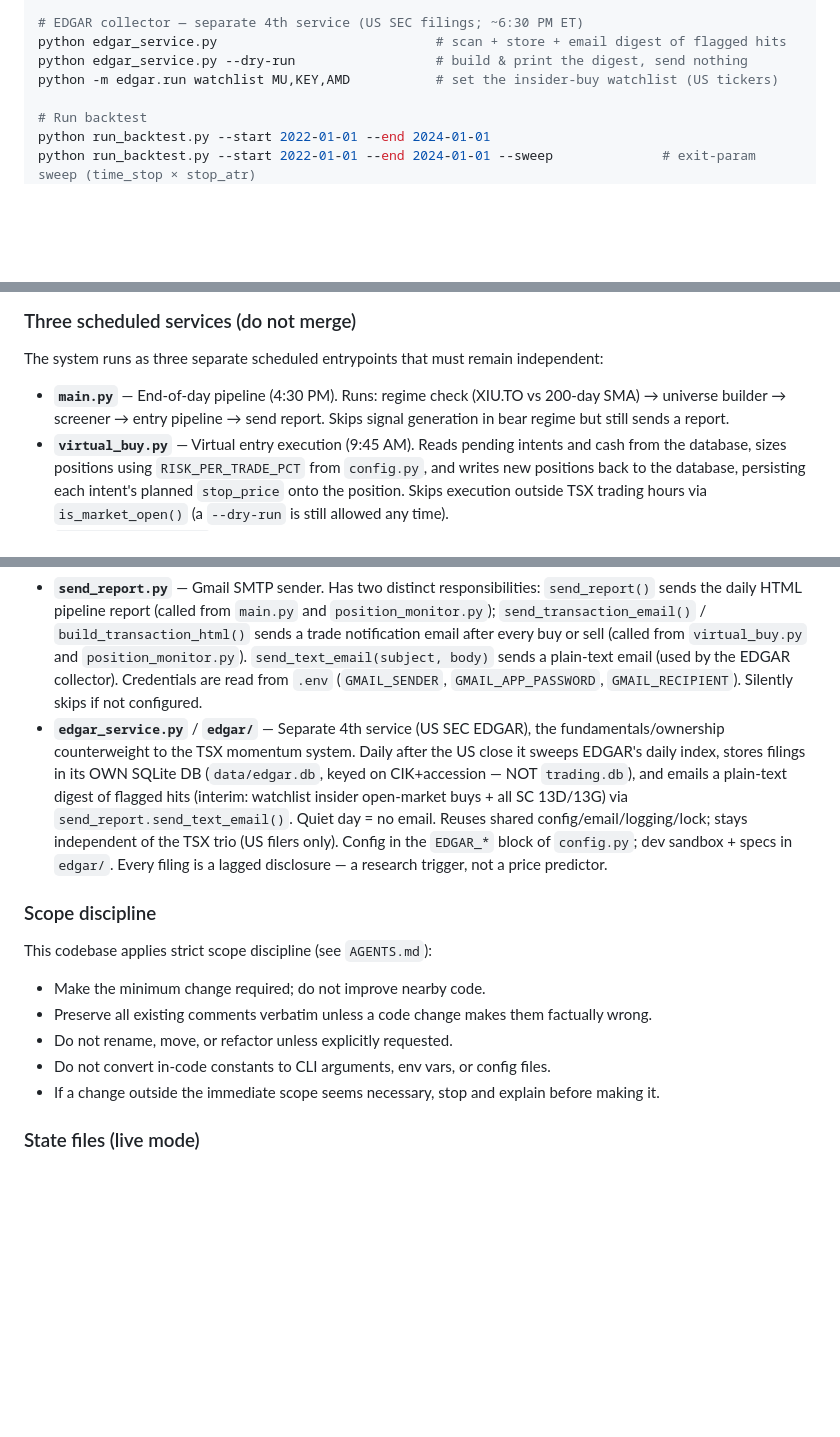
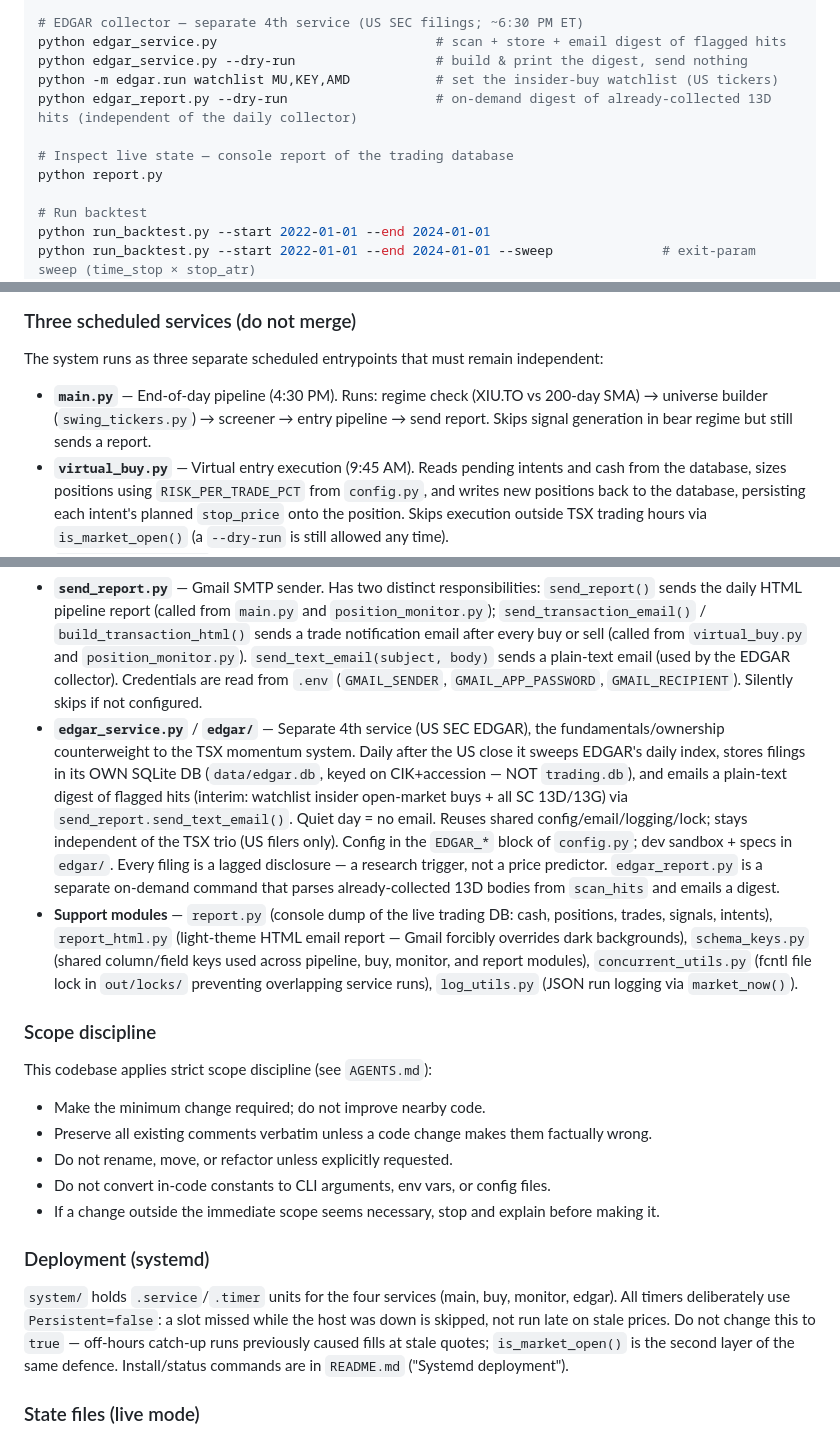
Before and after one commit to ChernyshovYuriy/StockScanner, a Markdown page: CLAUDE.md, 3 parts joined by grey strips. Drawn GitHub-style; blank space fills up the shorter version.

Commit message:
Update CLAUDE.md: support modules, systemd deployment notes, report commands
Document report.py / edgar_report.py commands, the support-module layer
(report_html.py, schema_keys.py, concurrent_utils.py, log_utils.py),
swing_tickers.py as the universe builder, and the systemd deployment
rule that timers must keep Persistent=false.

Co-Authored-By: Claude Fable 5 <noreply@anthropic.com>

```diff
--- a/CLAUDE.md
+++ b/CLAUDE.md
@@ -38,6 +38,10 @@ python position_monitor.py --mode post-close      # informational EOD run
 python edgar_service.py                            # scan + store + email digest of flagged hits
 python edgar_service.py --dry-run                  # build & print the digest, send nothing
 python -m edgar.run watchlist MU,KEY,AMD           # set the insider-buy watchlist (US tickers)
+python edgar_report.py --dry-run                   # on-demand digest of already-collected 13D hits (independent of the daily collector)
+
+# Inspect live state — console report of the trading database
+python report.py
 
 # Run backtest
 python run_backtest.py --start 2022-01-01 --end 2024-01-01
@@ -64,7 +68,7 @@ print('Positions:', get_open_positions())
 
 The system runs as three separate scheduled entrypoints that must remain independent:
 
-- **`main.py`** — End-of-day pipeline (4:30 PM). Runs: regime check (XIU.TO vs 200-day SMA) → universe builder → screener → entry pipeline → send report. Skips signal generation in bear regime but still sends a report.
+- **`main.py`** — End-of-day pipeline (4:30 PM). Runs: regime check (XIU.TO vs 200-day SMA) → universe builder (`swing_tickers.py`) → screener → entry pipeline → send report. Skips signal generation in bear regime but still sends a report.
 - **`virtual_buy.py`** — Virtual entry execution (9:45 AM). Reads pending intents and cash from the database, sizes positions using `RISK_PER_TRADE_PCT` from `config.py`, and writes new positions back to the database, persisting each intent's planned `stop_price` onto the position. Skips execution outside TSX trading hours via `is_market_open()` (a `--dry-run` is still allowed any time).
 - **`position_monitor.py`** — Position monitoring / virtual exits (3:50 PM pre-close and post-close). Reads open positions from the database and applies exit rules, honouring the position's persisted `stop_price` as the initial stop when present. Off-hours pre-close runs fall back to daily bars and suppress sells via `is_market_open()`.
 
@@ -93,7 +97,8 @@ The system runs as three separate scheduled entrypoints that must remain indepen
 - **`canadian_stock_screener.py`** — Multi-factor momentum screener (Weinstein Stage II, RS vs XIU.TO, MACD, OBV, ADX, VAM, 52w proximity). Universe and weights controlled by `CONFIG` dict inside the file.
 - **`auto_pipeline.py`** — Consumes screener CSV outputs, runs three pattern detectors (VCP, EMA pullback reclaim, base breakout), advances a signal state machine (`FORMING → AT_PIVOT → CONFIRMED → ACTIVE/FAILED`), and writes confirmed intents to the database.
 - **`send_report.py`** — Gmail SMTP sender. Has two distinct responsibilities: `send_report()` sends the daily HTML pipeline report (called from `main.py` and `position_monitor.py`); `send_transaction_email()` / `build_transaction_html()` sends a trade notification email after every buy or sell (called from `virtual_buy.py` and `position_monitor.py`). `send_text_email(subject, body)` sends a plain-text email (used by the EDGAR collector). Credentials are read from `.env` (`GMAIL_SENDER`, `GMAIL_APP_PASSWORD`, `GMAIL_RECIPIENT`). Silently skips if not configured.
-- **`edgar_service.py`** / **`edgar/`** — Separate 4th service (US SEC EDGAR), the fundamentals/ownership counterweight to the TSX momentum system. Daily after the US close it sweeps EDGAR's daily index, stores filings in its OWN SQLite DB (`data/edgar.db`, keyed on CIK+accession — NOT `trading.db`), and emails a plain-text digest of flagged hits (interim: watchlist insider open-market buys + all SC 13D/13G) via `send_report.send_text_email()`. Quiet day = no email. Reuses shared config/email/logging/lock; stays independent of the TSX trio (US filers only). Config in the `EDGAR_*` block of `config.py`; dev sandbox + specs in `edgar/`. Every filing is a lagged disclosure — a research trigger, not a price predictor.
+- **`edgar_service.py`** / **`edgar/`** — Separate 4th service (US SEC EDGAR), the fundamentals/ownership counterweight to the TSX momentum system. Daily after the US close it sweeps EDGAR's daily index, stores filings in its OWN SQLite DB (`data/edgar.db`, keyed on CIK+accession — NOT `trading.db`), and emails a plain-text digest of flagged hits (interim: watchlist insider open-market buys + all SC 13D/13G) via `send_report.send_text_email()`. Quiet day = no email. Reuses shared config/email/logging/lock; stays independent of the TSX trio (US filers only). Config in the `EDGAR_*` block of `config.py`; dev sandbox + specs in `edgar/`. Every filing is a lagged disclosure — a research trigger, not a price predictor. `edgar_report.py` is a separate on-demand command that parses already-collected 13D bodies from `scan_hits` and emails a digest.
+- **Support modules** — `report.py` (console dump of the live trading DB: cash, positions, trades, signals, intents), `report_html.py` (light-theme HTML email report — Gmail forcibly overrides dark backgrounds), `schema_keys.py` (shared column/field keys used across pipeline, buy, monitor, and report modules), `concurrent_utils.py` (fcntl file lock in `out/locks/` preventing overlapping service runs), `log_utils.py` (JSON run logging via `market_now()`).
 
 ### Scope discipline
 
@@ -103,6 +108,10 @@ This codebase applies strict scope discipline (see `AGENTS.md`):
 - Do not rename, move, or refactor unless explicitly requested.
 - Do not convert in-code constants to CLI arguments, env vars, or config files.
 - If a change outside the immediate scope seems necessary, stop and explain before making it.
+
+### Deployment (systemd)
+
+`system/` holds `.service`/`.timer` units for the four services (main, buy, monitor, edgar). All timers deliberately use `Persistent=false`: a slot missed while the host was down is skipped, not run late on stale prices. Do not change this to `true` — off-hours catch-up runs previously caused fills at stale quotes; `is_market_open()` is the second layer of the same defence. Install/status commands are in `README.md` ("Systemd deployment").
 
 ### State files (live mode)
 
```
